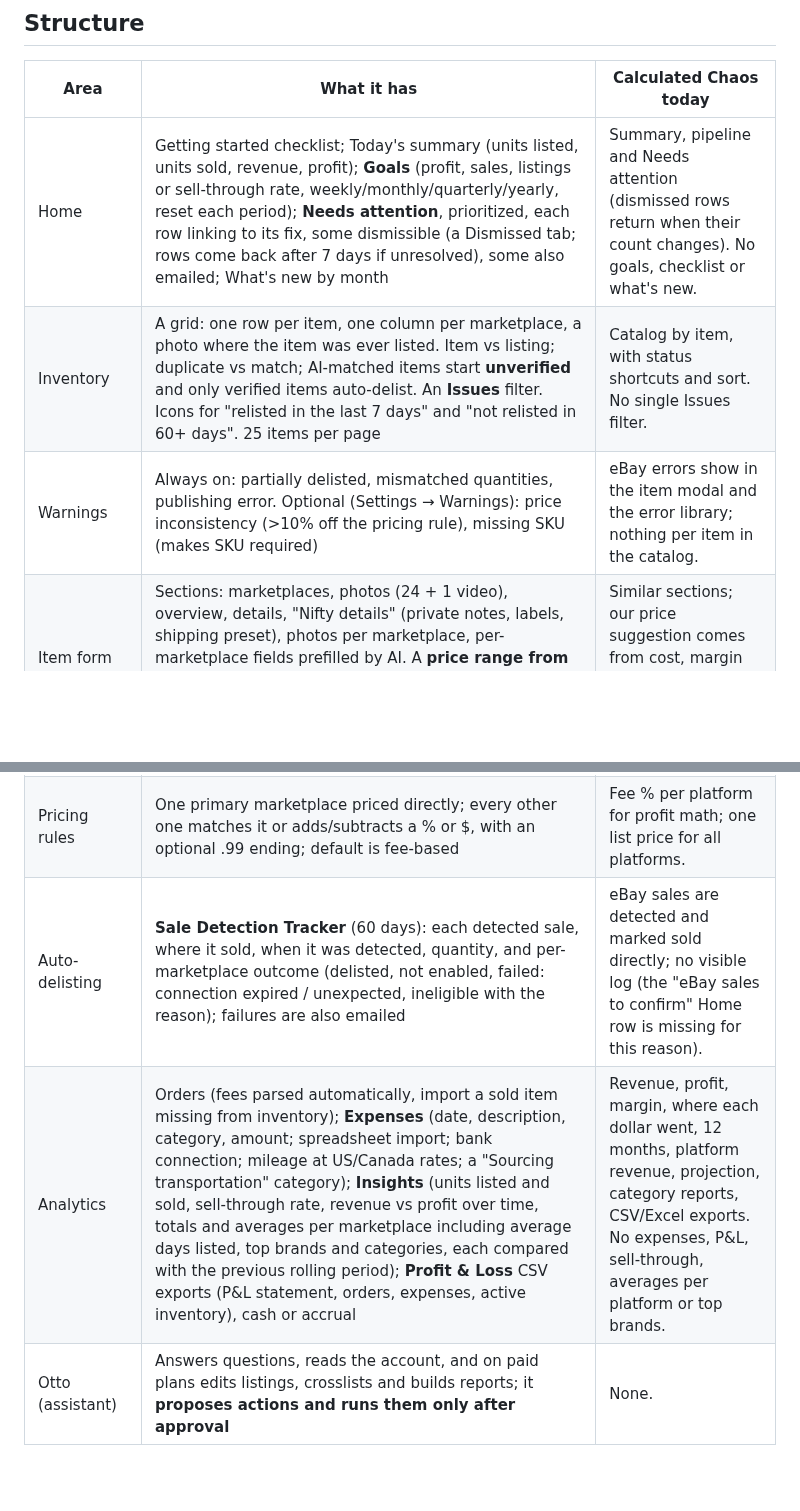
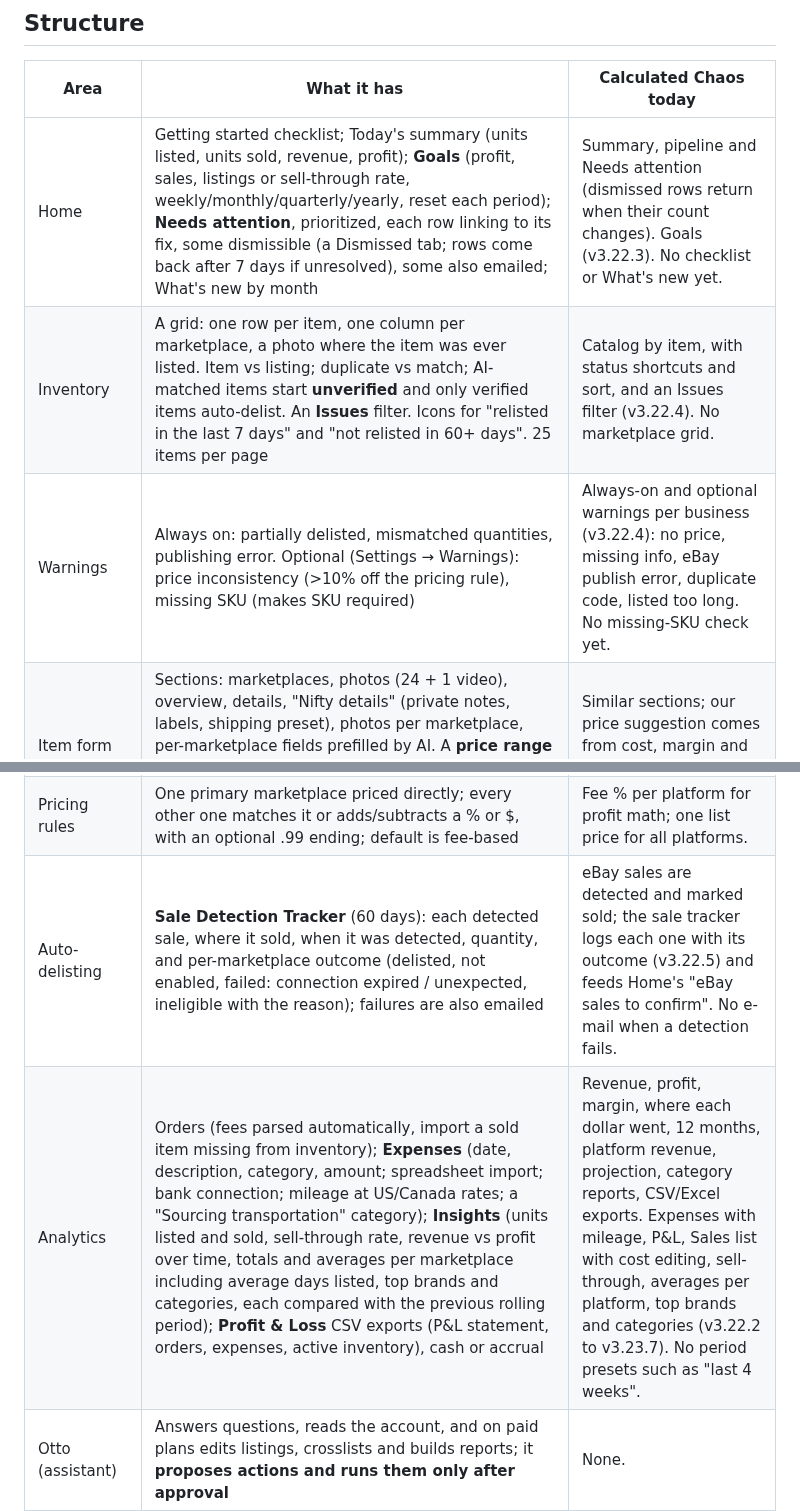
Before and after one commit to vitorsenajr-creator/Calculated-Chaos, a Markdown page: docs/nifty-review.md, 2 parts joined by grey strips. Rendered like a GitHub page; blank space fills up the shorter version.

```diff
--- a/docs/nifty-review.md
+++ b/docs/nifty-review.md
@@ -29,14 +29,14 @@ only the findings, with no account data.
 
 | Area | What it has | Calculated Chaos today |
 |---|---|---|
-| Home | Getting started checklist; Today's summary (units listed, units sold, revenue, profit); **Goals** (profit, sales, listings or sell-through rate, weekly/monthly/quarterly/yearly, reset each period); **Needs attention**, prioritized, each row linking to its fix, some dismissible (a Dismissed tab; rows come back after 7 days if unresolved), some also emailed; What's new by month | Summary, pipeline and Needs attention (dismissed rows return when their count changes). No goals, checklist or what's new. |
-| Inventory | A grid: one row per item, one column per marketplace, a photo where the item was ever listed. Item vs listing; duplicate vs match; AI-matched items start **unverified** and only verified items auto-delist. An **Issues** filter. Icons for "relisted in the last 7 days" and "not relisted in 60+ days". 25 items per page | Catalog by item, with status shortcuts and sort. No single Issues filter. |
-| Warnings | Always on: partially delisted, mismatched quantities, publishing error. Optional (Settings → Warnings): price inconsistency (>10% off the pricing rule), missing SKU (makes SKU required) | eBay errors show in the item modal and the error library; nothing per item in the catalog. |
+| Home | Getting started checklist; Today's summary (units listed, units sold, revenue, profit); **Goals** (profit, sales, listings or sell-through rate, weekly/monthly/quarterly/yearly, reset each period); **Needs attention**, prioritized, each row linking to its fix, some dismissible (a Dismissed tab; rows come back after 7 days if unresolved), some also emailed; What's new by month | Summary, pipeline and Needs attention (dismissed rows return when their count changes). Goals (v3.22.3). No checklist or What's new yet. |
+| Inventory | A grid: one row per item, one column per marketplace, a photo where the item was ever listed. Item vs listing; duplicate vs match; AI-matched items start **unverified** and only verified items auto-delist. An **Issues** filter. Icons for "relisted in the last 7 days" and "not relisted in 60+ days". 25 items per page | Catalog by item, with status shortcuts and sort, and an Issues filter (v3.22.4). No marketplace grid. |
+| Warnings | Always on: partially delisted, mismatched quantities, publishing error. Optional (Settings → Warnings): price inconsistency (>10% off the pricing rule), missing SKU (makes SKU required) | Always-on and optional warnings per business (v3.22.4): no price, missing info, eBay publish error, duplicate code, listed too long. No missing-SKU check yet. |
 | Item form | Sections: marketplaces, photos (24 + 1 video), overview, details, "Nifty details" (private notes, labels, shipping preset), photos per marketplace, per-marketplace fields prefilled by AI. A **price range from recent comparable sales**, with their photos. Each marketplace publishes separately, so one failure doesn't block the others | Similar sections; our price suggestion comes from cost, margin and our own sale history, not market comps. |
 | Shortcuts | "Similar listings" (suggests an item from the inventory and copies its specifics and shipping); Copy item, with a star for frequent ones; shipping presets | Duplicate exists; one default shipping profile. |
 | Pricing rules | One primary marketplace priced directly; every other one matches it or adds/subtracts a % or $, with an optional .99 ending; default is fee-based | Fee % per platform for profit math; one list price for all platforms. |
-| Auto-delisting | **Sale Detection Tracker** (60 days): each detected sale, where it sold, when it was detected, quantity, and per-marketplace outcome (delisted, not enabled, failed: connection expired / unexpected, ineligible with the reason); failures are also emailed | eBay sales are detected and marked sold directly; no visible log (the "eBay sales to confirm" Home row is missing for this reason). |
-| Analytics | Orders (fees parsed automatically, import a sold item missing from inventory); **Expenses** (date, description, category, amount; spreadsheet import; bank connection; mileage at US/Canada rates; a "Sourcing transportation" category); **Insights** (units listed and sold, sell-through rate, revenue vs profit over time, totals and averages per marketplace including average days listed, top brands and categories, each compared with the previous rolling period); **Profit & Loss** CSV exports (P&L statement, orders, expenses, active inventory), cash or accrual | Revenue, profit, margin, where each dollar went, 12 months, platform revenue, projection, category reports, CSV/Excel exports. No expenses, P&L, sell-through, averages per platform or top brands. |
+| Auto-delisting | **Sale Detection Tracker** (60 days): each detected sale, where it sold, when it was detected, quantity, and per-marketplace outcome (delisted, not enabled, failed: connection expired / unexpected, ineligible with the reason); failures are also emailed | eBay sales are detected and marked sold; the sale tracker logs each one with its outcome (v3.22.5) and feeds Home's "eBay sales to confirm". No e-mail when a detection fails. |
+| Analytics | Orders (fees parsed automatically, import a sold item missing from inventory); **Expenses** (date, description, category, amount; spreadsheet import; bank connection; mileage at US/Canada rates; a "Sourcing transportation" category); **Insights** (units listed and sold, sell-through rate, revenue vs profit over time, totals and averages per marketplace including average days listed, top brands and categories, each compared with the previous rolling period); **Profit & Loss** CSV exports (P&L statement, orders, expenses, active inventory), cash or accrual | Revenue, profit, margin, where each dollar went, 12 months, platform revenue, projection, category reports, CSV/Excel exports. Expenses with mileage, P&L, Sales list with cost editing, sell-through, averages per platform, top brands and categories (v3.22.2 to v3.23.7). No period presets such as "last 4 weeks". |
 | Otto (assistant) | Answers questions, reads the account, and on paid plans edits listings, crosslists and builds reports; it **proposes actions and runs them only after approval** | None. |
 | MCP server (beta) | 29 tools (17 read, 12 write) over OAuth for Claude, ChatGPT and Gemini; can edit items and publish drafts, can't create/delete items or touch settings; enabled under Settings → Experimental | None (the Vercel Hobby route cap is full). |
 | Settings | Connections, Sale Detection, Warnings, Shipping Presets, Experimental, **Danger Zone** (clear a marketplace's data) | Grouped since v3.22.0; no separate danger zone. |
```
Also changed, not shown: other parts of docs/nifty-review.md (+61 -36 lines).
